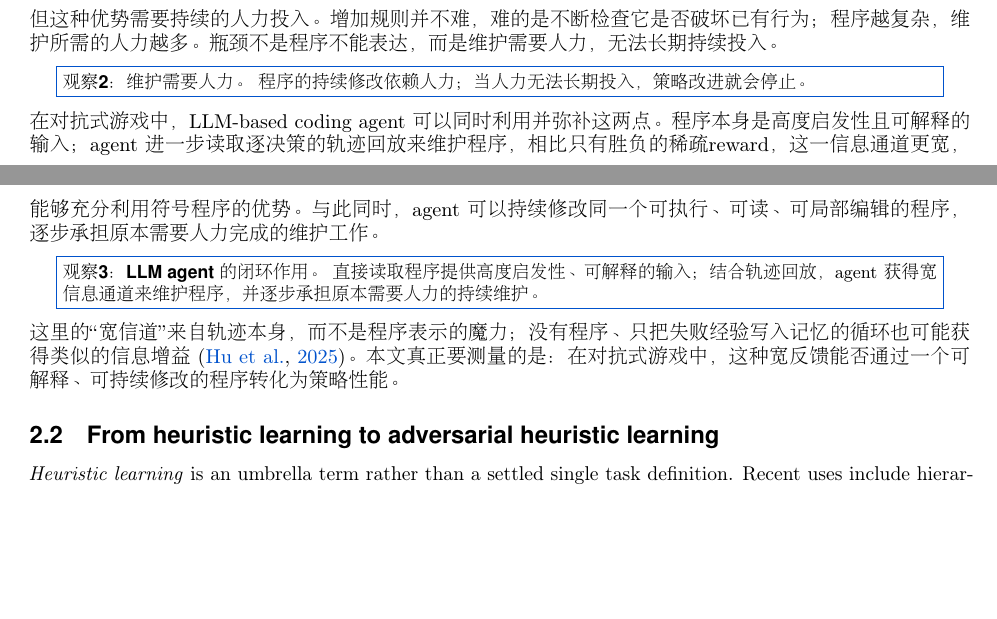
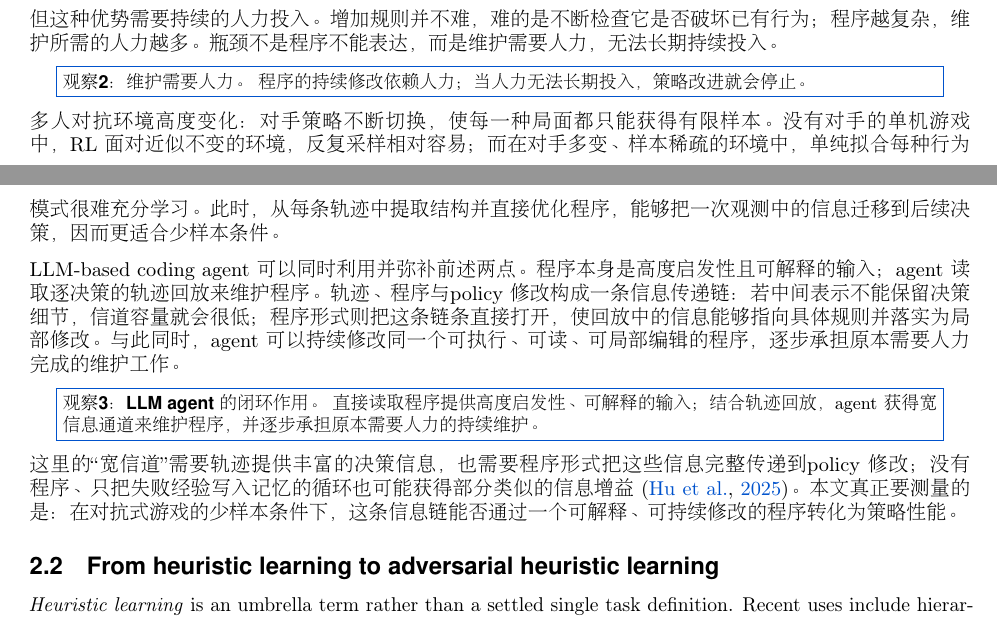
Before and after one commit to yks23/How-Far-Can-Heuristic-Learning-Go, a LaTeX document (main.tex, which reads sections/03-heuristic-learning.tex): two parts of pages 3 and 4 of 19, joined at a grey line, cut so that both start at the same text, the shorter picture padded with empty space. Compiled offline with pdfLaTeX.

Commit message:
Clarify adversarial scarcity and program information channel

```diff
--- a/sections/03-heuristic-learning.tex
+++ b/sections/03-heuristic-learning.tex
@@ -249,7 +249,9 @@ different strength says nothing.}
 \textbf{观察 2：维护需要人力。} 程序的持续修改依赖人力；当人力无法长期投入，策略改进就会停止。}}
 \end{center}
 
-在对抗式游戏中，LLM-based coding agent 可以同时利用并弥补这两点。程序本身是高度启发性且可解释的输入；agent 进一步读取逐决策的轨迹回放来维护程序，相比只有胜负的稀疏 reward，这一信息通道更宽，能够充分利用符号程序的优势。与此同时，agent 可以持续修改同一个可执行、可读、可局部编辑的程序，逐步承担原本需要人力完成的维护工作。
+多人对抗环境高度变化：对手策略不断切换，使每一种局面都只能获得有限样本。没有对手的单机游戏中，RL 面对近似不变的环境，反复采样相对容易；而在对手多变、样本稀疏的环境中，单纯拟合每种行为模式很难充分学习。此时，从每条轨迹中提取结构并直接优化程序，能够把一次观测中的信息迁移到后续决策，因而更适合少样本条件。
+
+LLM-based coding agent 可以同时利用并弥补前述两点。程序本身是高度启发性且可解释的输入；agent 读取逐决策的轨迹回放来维护程序。轨迹、程序与 policy 修改构成一条信息传递链：若中间表示不能保留决策细节，信道容量就会很低；程序形式则把这条链条直接打开，使回放中的信息能够指向具体规则并落实为局部修改。与此同时，agent 可以持续修改同一个可执行、可读、可局部编辑的程序，逐步承担原本需要人力完成的维护工作。
 
 \begin{center}
 \fcolorbox{brandaccent}{white}{\parbox{0.93\linewidth}{\small
@@ -271,7 +273,7 @@ different strength says nothing.}
 % answerable. Merging them is what produces the unsupportable version of the claim, and a
 % reader will supply the merged version unaided if this is left loose. 01-introduction.tex
 % already concedes the same limit; keep the two statements consistent if either is edited.
-这里的“宽信道”来自轨迹本身，而不是程序表示的魔力；没有程序、只把失败经验写入记忆的循环也可能获得类似的信息增益~\citep{echo2025hindsight}。本文真正要测量的是：在对抗式游戏中，这种宽反馈能否通过一个可解释、可持续修改的程序转化为策略性能。
+这里的“宽信道”需要轨迹提供丰富的决策信息，也需要程序形式把这些信息完整传递到 policy 修改；没有程序、只把失败经验写入记忆的循环也可能获得部分类似的信息增益~\citep{echo2025hindsight}。本文真正要测量的是：在对抗式游戏的少样本条件下，这条信息链能否通过一个可解释、可持续修改的程序转化为策略性能。
 
 \end{CJK*}
 
```
